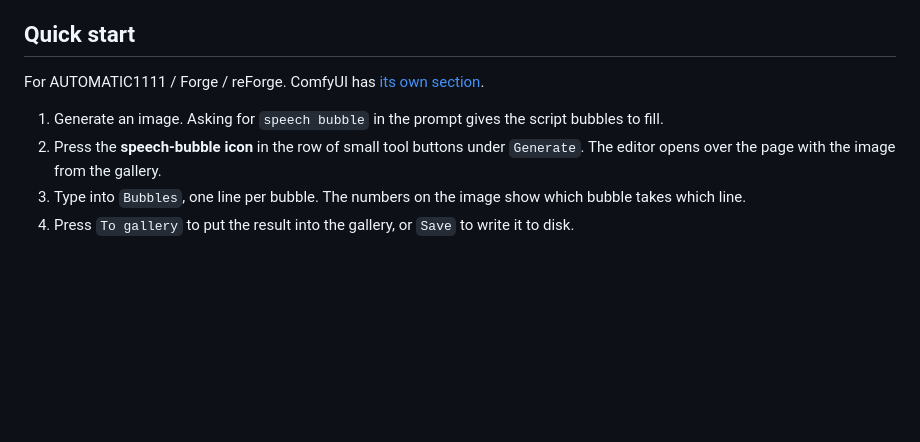
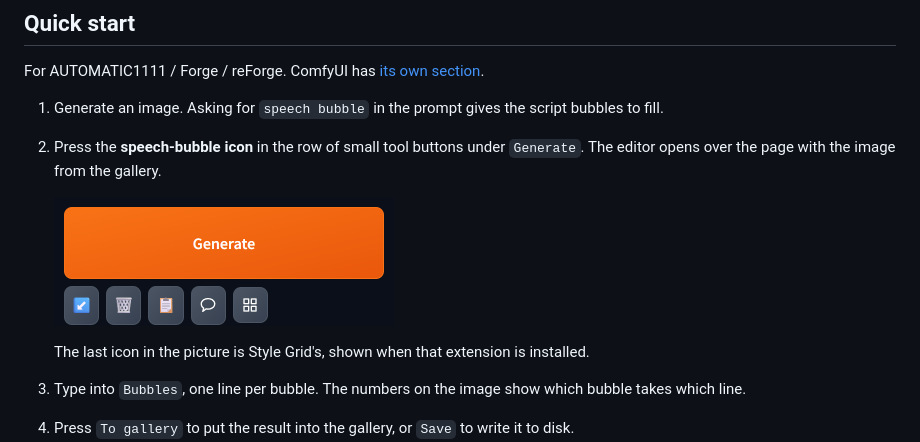
Before and after one commit to KazeKaze93/sd-comic-lettering, a Markdown page: README.md, the part around the change. GitHub-like rendering; pictures changed too: docs/images/tool-icon.png (added); blank space fills up the shorter version.

Commit message:
fix: the tool icon stands before Style Grid's, not after it
README shows the icon in the row of tools under Generate.

```diff
--- a/README.md
+++ b/README.md
@@ -85,6 +85,10 @@ For AUTOMATIC1111 / Forge / reForge. ComfyUI has [its own section](#comfyui).
 
 1. Generate an image. Asking for `speech bubble` in the prompt gives the script bubbles to fill.
 2. Press the **speech-bubble icon** in the row of small tool buttons under `Generate`. The editor opens over the page with the image from the gallery.
+
+   <img src="docs/images/tool-icon.png" alt="The speech-bubble icon in the row of tools under Generate, just before Style Grid's icon" width="340">
+
+   The last icon in the picture is Style Grid's, shown when that extension is installed.
 3. Type into `Bubbles`, one line per bubble. The numbers on the image show which bubble takes which line.
 4. Press `To gallery` to put the result into the gallery, or `Save` to write it to disk.
 
```
Also changed, not shown: docs/ARCHITECTURE.md (+1 -1 lines), 1 other file.
